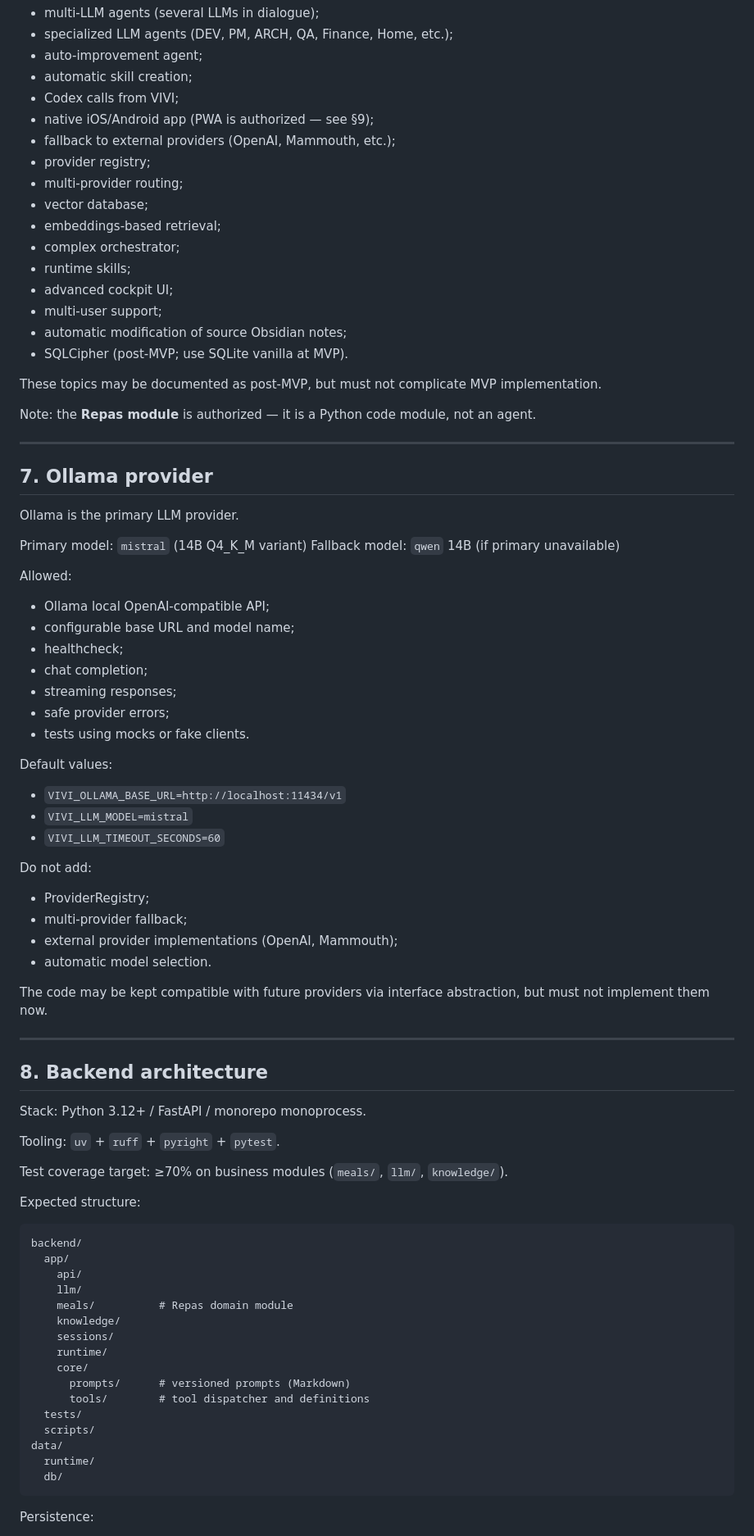
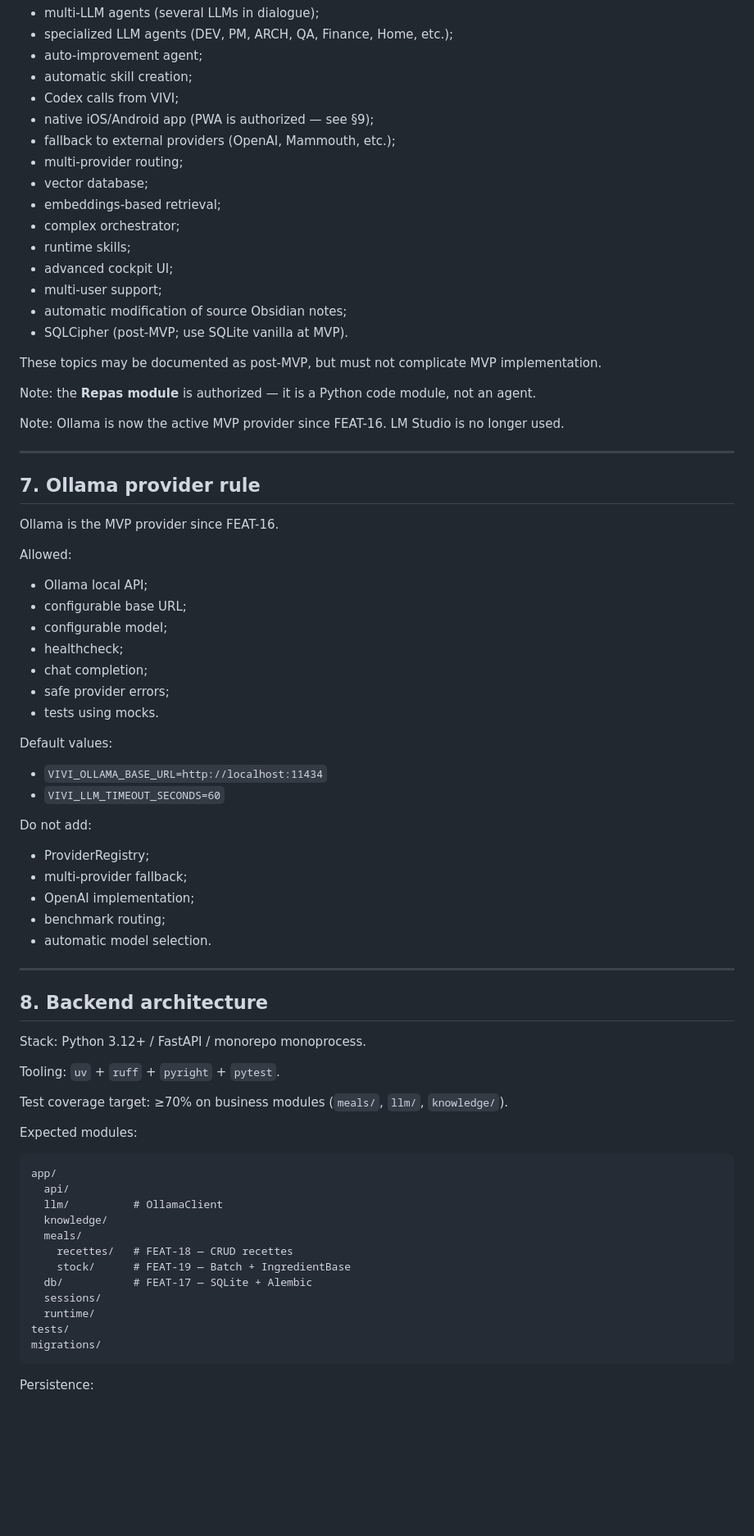
Before and after one commit to petitvalentin21-dotcom/vivi, a Markdown page: AGENTS.md, the part around one of its changes. Shown at 82% size. Drawn GitHub-style; blank space fills up the shorter version.

Commit message:
FEAT — Mise à jour AGENTS.md état MVP FEAT-19 + run log auto

````diff
--- a/AGENTS.md
+++ b/AGENTS.md
@@ -108,7 +108,6 @@ Do not implement in the MVP:
 - Codex calls from VIVI;
 - native iOS/Android app (PWA is authorized — see §9);
 - fallback to external providers (OpenAI, Mammouth, etc.);
-- provider registry;
 - multi-provider routing;
 - vector database;
 - embeddings-based retrieval;
@@ -123,39 +122,36 @@ These topics may be documented as post-MVP, but must not complicate MVP implemen
 
 Note: the **Repas module** is authorized — it is a Python code module, not an agent.
 
+Note: Ollama is now the active MVP provider since FEAT-16. LM Studio is no longer used.
+
 ---
 
-## 7. Ollama provider
+## 7. Ollama provider rule
 
-Ollama is the primary LLM provider.
-
-Primary model: `mistral` (14B Q4_K_M variant)
-Fallback model: `qwen` 14B (if primary unavailable)
+Ollama is the MVP provider since FEAT-16.
 
 Allowed:
 
-- Ollama local OpenAI-compatible API;
-- configurable base URL and model name;
+- Ollama local API;
+- configurable base URL;
+- configurable model;
 - healthcheck;
 - chat completion;
-- streaming responses;
 - safe provider errors;
-- tests using mocks or fake clients.
+- tests using mocks.
 
 Default values:
 
-- `VIVI_OLLAMA_BASE_URL=http://localhost:11434/v1`
-- `VIVI_LLM_MODEL=mistral`
+- `VIVI_OLLAMA_BASE_URL=http://localhost:11434`
 - `VIVI_LLM_TIMEOUT_SECONDS=60`
 
 Do not add:
 
 - ProviderRegistry;
 - multi-provider fallback;
-- external provider implementations (OpenAI, Mammouth);
+- OpenAI implementation;
+- benchmark routing;
 - automatic model selection.
-
-The code may be kept compatible with future providers via interface abstraction, but must not implement them now.
 
 ---
 
@@ -167,25 +163,21 @@ Tooling: `uv` + `ruff` + `pyright` + `pytest`.
 
 Test coverage target: ≥70% on business modules (`meals/`, `llm/`, `knowledge/`).
 
-Expected structure:
+Expected modules:
 
 ```text
-backend/
-  app/
-    api/
-    llm/
-    meals/          # Repas domain module
-    knowledge/
-    sessions/
-    runtime/
-    core/
-      prompts/      # versioned prompts (Markdown)
-      tools/        # tool dispatcher and definitions
-  tests/
-  scripts/
-data/
+app/
+  api/
+  llm/          # OllamaClient
+  knowledge/
+  meals/
+    recettes/   # FEAT-18 — CRUD recettes
+    stock/      # FEAT-19 — Batch + IngredientBase
+  db/           # FEAT-17 — SQLite + Alembic
+  sessions/
   runtime/
-  db/
+tests/
+migrations/
 ```
 
 Persistence:
````
Also changed, not shown: other parts of AGENTS.md (+19 -8 lines), knowledge_vault/05_runs/2026-05-28_agents-md-update.md (added, +28 -0 lines).
